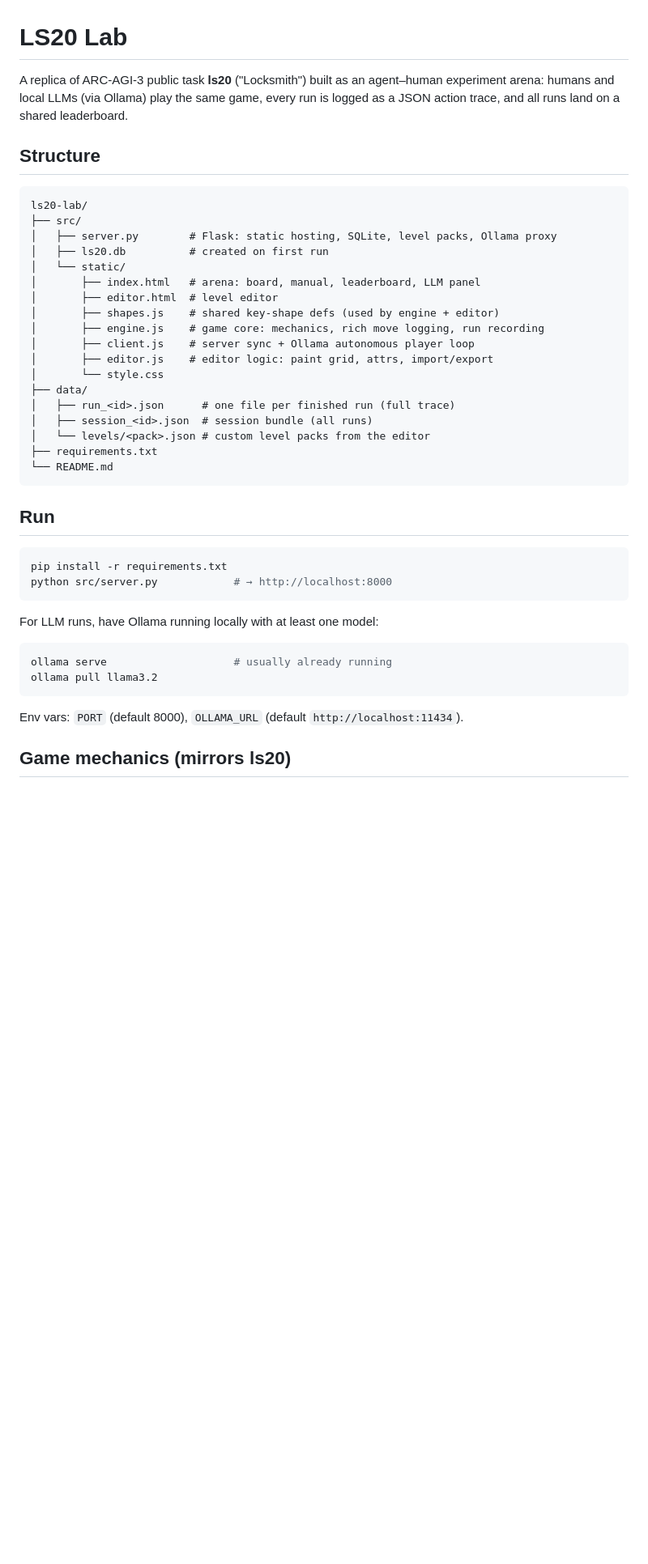
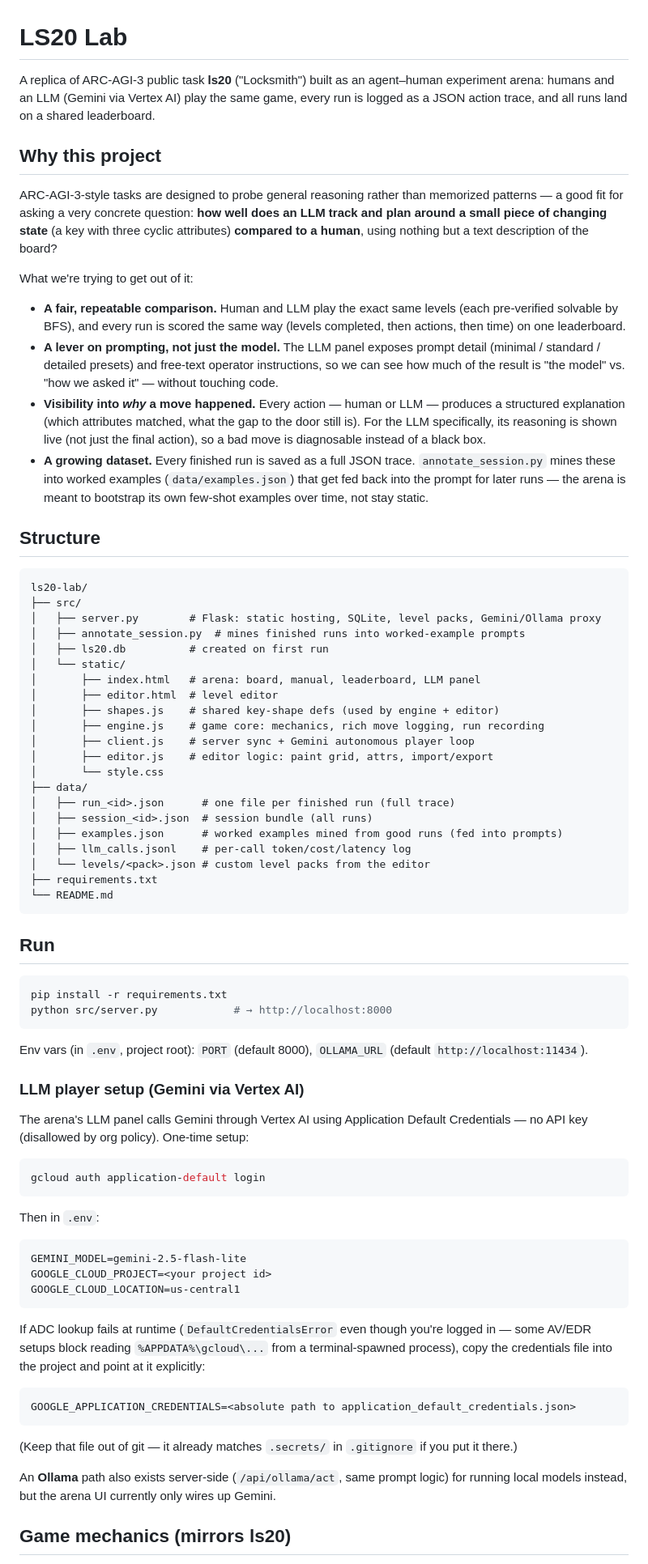
Before and after one commit to nihlt/game-theory, a Markdown page: README.md, the part around one of its changes. Shown at 81% size. GitHub-like rendering; blank space fills up the shorter version.

Commit message:
Update README: project motivation, Gemini/Vertex setup, LLM panel docs
Adds a "Why this project" section (fair human/LLM comparison, prompting as
a lever, visible reasoning, self-bootstrapping example dataset) and brings
the rest of the doc in line with what's actually wired up now: Vertex AI
setup incl. the ADC-file-access workaround, prompt presets, custom
instructions, the thought log, and the gemini/llm-usage API endpoints.
Ollama is now documented as a server-side-only fallback path.

Co-Authored-By: Claude Sonnet 5 <noreply@anthropic.com>

````diff
--- a/README.md
+++ b/README.md
@@ -1,27 +1,58 @@
 # LS20 Lab
 
 A replica of ARC-AGI-3 public task **ls20** ("Locksmith") built as an agent–human
-experiment arena: humans and local LLMs (via Ollama) play the same game, every run
-is logged as a JSON action trace, and all runs land on a shared leaderboard.
+experiment arena: humans and an LLM (Gemini via Vertex AI) play the same game,
+every run is logged as a JSON action trace, and all runs land on a shared
+leaderboard.
+
+## Why this project
+
+ARC-AGI-3-style tasks are designed to probe general reasoning rather than
+memorized patterns — a good fit for asking a very concrete question: **how
+well does an LLM track and plan around a small piece of changing state**
+(a key with three cyclic attributes) **compared to a human**, using nothing
+but a text description of the board?
+
+What we're trying to get out of it:
+
+- **A fair, repeatable comparison.** Human and LLM play the exact same levels
+  (each pre-verified solvable by BFS), and every run is scored the same way
+  (levels completed, then actions, then time) on one leaderboard.
+- **A lever on prompting, not just the model.** The LLM panel exposes prompt
+  detail (minimal / standard / detailed presets) and free-text operator
+  instructions, so we can see how much of the result is "the model" vs.
+  "how we asked it" — without touching code.
+- **Visibility into *why* a move happened.** Every action — human or LLM —
+  produces a structured explanation (which attributes matched, what the gap
+  to the door still is). For the LLM specifically, its reasoning is shown
+  live (not just the final action), so a bad move is diagnosable instead of
+  a black box.
+- **A growing dataset.** Every finished run is saved as a full JSON trace.
+  `annotate_session.py` mines these into worked examples (`data/examples.json`)
+  that get fed back into the prompt for later runs — the arena is meant to
+  bootstrap its own few-shot examples over time, not stay static.
 
 ## Structure
 
 ```
 ls20-lab/
 ├── src/
-│   ├── server.py        # Flask: static hosting, SQLite, level packs, Ollama proxy
+│   ├── server.py        # Flask: static hosting, SQLite, level packs, Gemini/Ollama proxy
+│   ├── annotate_session.py  # mines finished runs into worked-example prompts
 │   ├── ls20.db          # created on first run
 │   └── static/
 │       ├── index.html   # arena: board, manual, leaderboard, LLM panel
 │       ├── editor.html  # level editor
 │       ├── shapes.js    # shared key-shape defs (used by engine + editor)
 │       ├── engine.js    # game core: mechanics, rich move logging, run recording
-│       ├── client.js    # server sync + Ollama autonomous player loop
+│       ├── client.js    # server sync + Gemini autonomous player loop
 │       ├── editor.js    # editor logic: paint grid, attrs, import/export
 │       └── style.css
 ├── data/
 │   ├── run_<id>.json      # one file per finished run (full trace)
 │   ├── session_<id>.json  # session bundle (all runs)
+│   ├── examples.json      # worked examples mined from good runs (fed into prompts)
+│   ├── llm_calls.jsonl    # per-call token/cost/latency log
 │   └── levels/<pack>.json # custom level packs from the editor
 ├── requirements.txt
 └── README.md
@@ -34,14 +65,41 @@ pip install -r requirements.txt
 python src/server.py            # → http://localhost:8000
 ```
 
-For LLM runs, have Ollama running locally with at least one model:
+Env vars (in `.env`, project root): `PORT` (default 8000), `OLLAMA_URL`
+(default `http://localhost:11434`).
+
+### LLM player setup (Gemini via Vertex AI)
+
+The arena's LLM panel calls Gemini through Vertex AI using Application
+Default Credentials — no API key (disallowed by org policy). One-time setup:
 
 ```bash
-ollama serve                    # usually already running
-ollama pull llama3.2
+gcloud auth application-default login
 ```
 
-Env vars: `PORT` (default 8000), `OLLAMA_URL` (default `http://localhost:11434`).
+Then in `.env`:
+
+```
+GEMINI_MODEL=gemini-2.5-flash-lite
+GOOGLE_CLOUD_PROJECT=<your project id>
+GOOGLE_CLOUD_LOCATION=us-central1
+```
+
+If ADC lookup fails at runtime (`DefaultCredentialsError` even though you're
+logged in — some AV/EDR setups block reading `%APPDATA%\gcloud\...` from a
+terminal-spawned process), copy the credentials file into the project and
+point at it explicitly:
+
+```
+GOOGLE_APPLICATION_CREDENTIALS=<absolute path to application_default_credentials.json>
+```
+
+(Keep that file out of git — it already matches `.secrets/` in `.gitignore`
+if you put it there.)
+
+An **Ollama** path also exists server-side (`/api/ollama/act`, same prompt
+logic) for running local models instead, but the arena UI currently only
+wires up Gemini.
 
 ## Game mechanics (mirrors ls20)
 
````
Also changed, not shown: other parts of README.md (+21 -1 lines).
